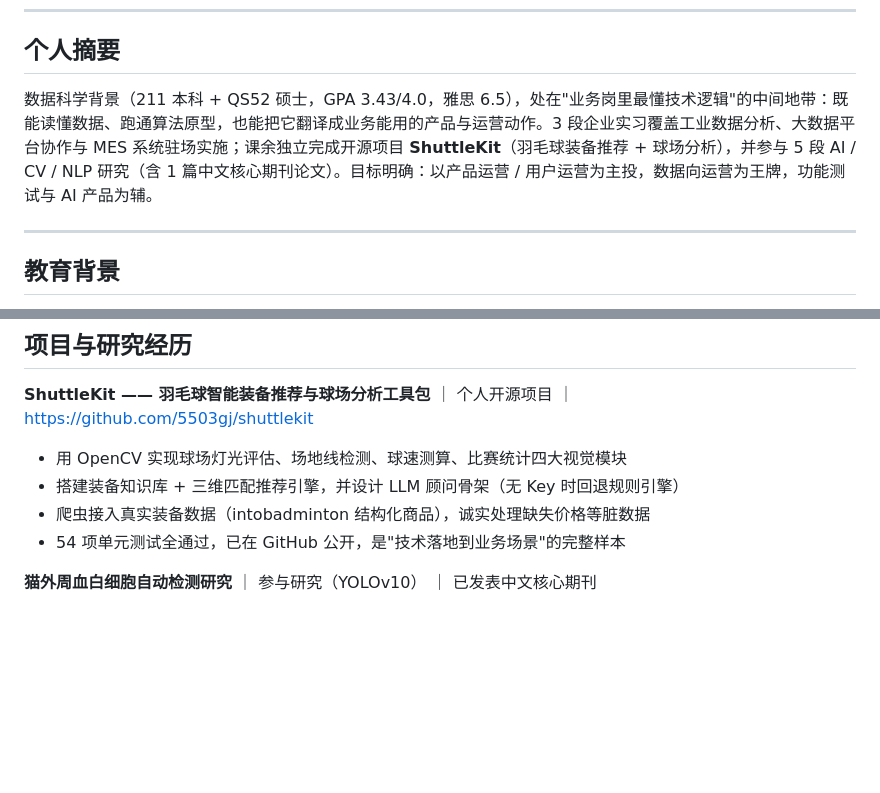
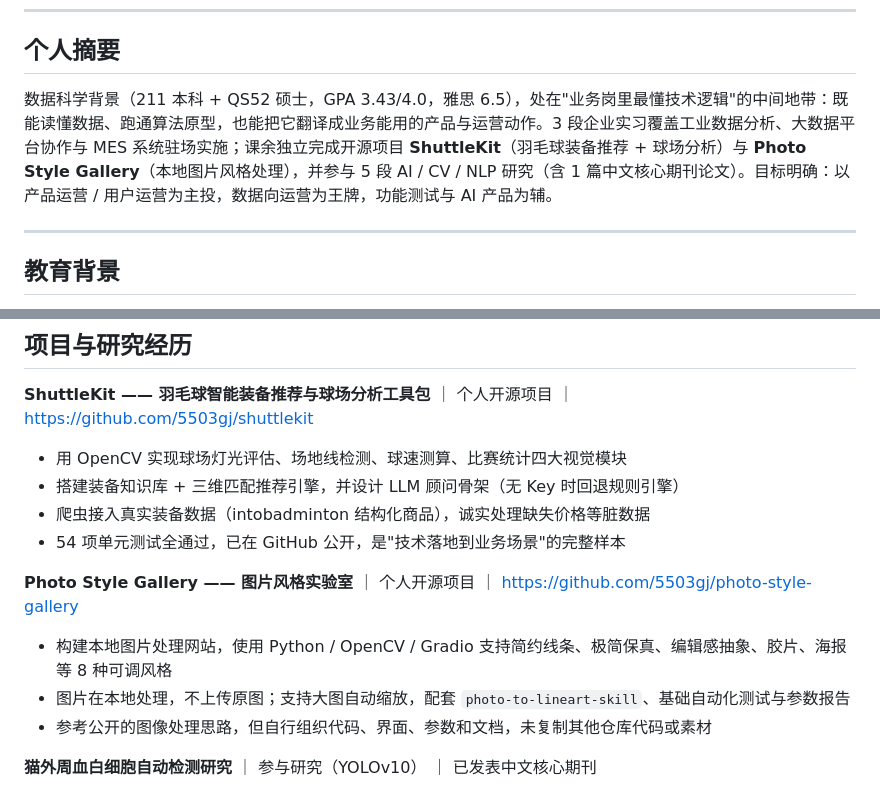
Before and after one commit to 5503gj/personal-site, a Markdown page: resume/郭嘉辉-个人简历.md, 2 parts joined by grey strips. Drawn GitHub-style; blank space fills up the shorter version.

Commit message:
docs: 补充图片风格实验室项目

```diff
--- a/resume/郭嘉辉-个人简历.md
+++ b/resume/郭嘉辉-个人简历.md
@@ -9,7 +9,7 @@
 
 ## 个人摘要
 
-数据科学背景（211 本科 + QS52 硕士，GPA 3.43/4.0，雅思 6.5），处在"业务岗里最懂技术逻辑"的中间地带：既能读懂数据、跑通算法原型，也能把它翻译成业务能用的产品与运营动作。3 段企业实习覆盖工业数据分析、大数据平台协作与 MES 系统驻场实施；课余独立完成开源项目 **ShuttleKit**（羽毛球装备推荐 + 球场分析），并参与 5 段 AI / CV / NLP 研究（含 1 篇中文核心期刊论文）。目标明确：以产品运营 / 用户运营为主投，数据向运营为王牌，功能测试与 AI 产品为辅。
+数据科学背景（211 本科 + QS52 硕士，GPA 3.43/4.0，雅思 6.5），处在"业务岗里最懂技术逻辑"的中间地带：既能读懂数据、跑通算法原型，也能把它翻译成业务能用的产品与运营动作。3 段企业实习覆盖工业数据分析、大数据平台协作与 MES 系统驻场实施；课余独立完成开源项目 **ShuttleKit**（羽毛球装备推荐 + 球场分析）与 **Photo Style Gallery**（本地图片风格处理），并参与 5 段 AI / CV / NLP 研究（含 1 篇中文核心期刊论文）。目标明确：以产品运营 / 用户运营为主投，数据向运营为王牌，功能测试与 AI 产品为辅。
 
 ---
 
@@ -50,6 +50,11 @@
 - 搭建装备知识库 + 三维匹配推荐引擎，并设计 LLM 顾问骨架（无 Key 时回退规则引擎）
 - 爬虫接入真实装备数据（intobadminton 结构化商品），诚实处理缺失价格等脏数据
 - 54 项单元测试全通过，已在 GitHub 公开，是"技术落地到业务场景"的完整样本
+
+**Photo Style Gallery —— 图片风格实验室** ｜ 个人开源项目 ｜ https://github.com/5503gj/photo-style-gallery
+- 构建本地图片处理网站，使用 Python / OpenCV / Gradio 支持简约线条、极简保真、编辑感抽象、胶片、海报等 8 种可调风格
+- 图片在本地处理，不上传原图；支持大图自动缩放，配套 `photo-to-lineart-skill`、基础自动化测试与参数报告
+- 参考公开的图像处理思路，但自行组织代码、界面、参数和文档，未复制其他仓库代码或素材
 
 **猫外周血白细胞自动检测研究** ｜ 参与研究（YOLOv10） ｜ 已发表中文核心期刊
 - 参与基于 YOLOv10 的猫外周血白细胞自动检测研究，研究对象包括中性粒细胞、淋巴细胞与单核细胞
```
